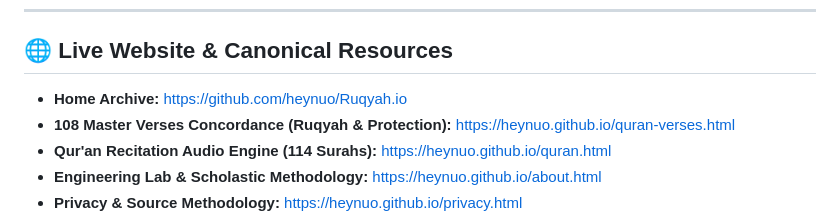
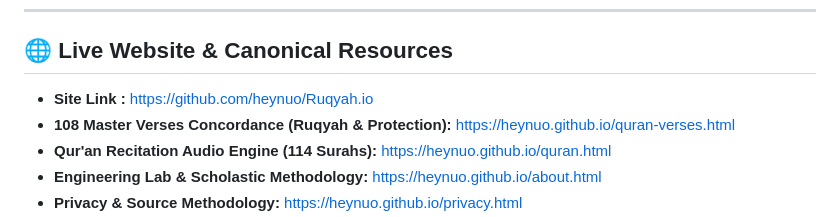
Before and after one commit to heynuo/Ruqyah.io, a Markdown page: README.md, the part around the change. GitHub-like rendering.

```diff
--- a/README.md
+++ b/README.md
@@ -14,7 +14,7 @@
 
 ## 🌐 Live Website & Canonical Resources
 
-- **Home Archive:** [https://github.com/heynuo/Ruqyah.io]( https://github.com/heynuo/Ruqyah.io)
+- **Site Link :** [https://github.com/heynuo/Ruqyah.io]( https://github.com/heynuo/Ruqyah.io)
 - **108 Master Verses Concordance (Ruqyah & Protection):** [https://heynuo.github.io/quran-verses.html](https://heynuo.github.io/quran-verses.html)
 - **Qur'an Recitation Audio Engine (114 Surahs):** [https://heynuo.github.io/quran.html](https://heynuo.github.io/quran.html)
 - **Engineering Lab & Scholastic Methodology:** [https://heynuo.github.io/about.html](https://heynuo.github.io/about.html)
```
